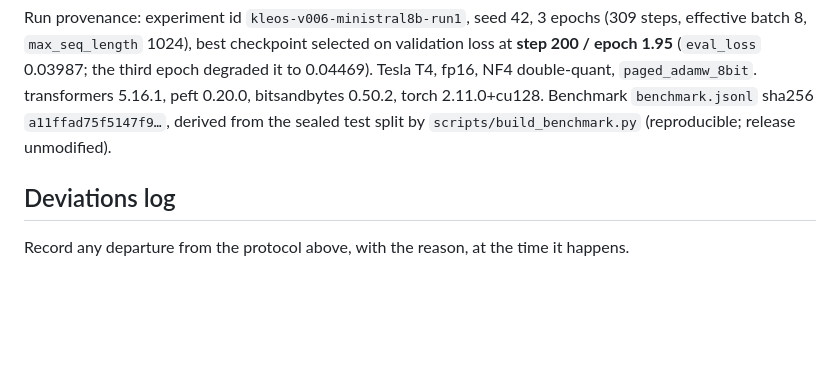
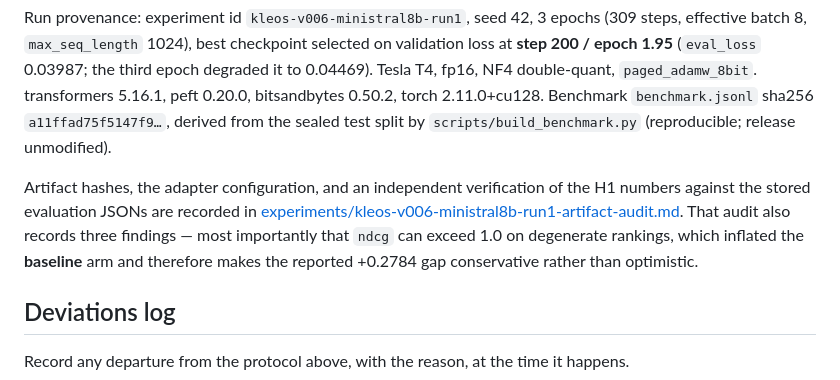
Before and after one commit to TejasNaik24/Kleos-Models, a Markdown page: docs/experiments.md, the part around the change. Rendered like a GitHub page; blank space fills up the shorter version.

```diff
--- a/docs/experiments.md
+++ b/docs/experiments.md
@@ -313,6 +313,13 @@ transformers 5.16.1, peft 0.20.0, bitsandbytes 0.50.2, torch 2.11.0+cu128.
 Benchmark `benchmark.jsonl` sha256 `a11ffad75f5147f9…`, derived from the sealed
 test split by `scripts/build_benchmark.py` (reproducible; release unmodified).
 
+Artifact hashes, the adapter configuration, and an independent verification of the
+H1 numbers against the stored evaluation JSONs are recorded in
+[experiments/kleos-v006-ministral8b-run1-artifact-audit.md](experiments/kleos-v006-ministral8b-run1-artifact-audit.md).
+That audit also records three findings — most importantly that `ndcg` can exceed
+1.0 on degenerate rankings, which inflated the **baseline** arm and therefore makes
+the reported +0.2784 gap conservative rather than optimistic.
+
 ## Deviations log
 
 Record any departure from the protocol above, with the reason, at the time it
```
Also changed, not shown: docs/experiments/kleos-v006-ministral8b-run1-artifact-audit.md (added, +181 -0 lines).
